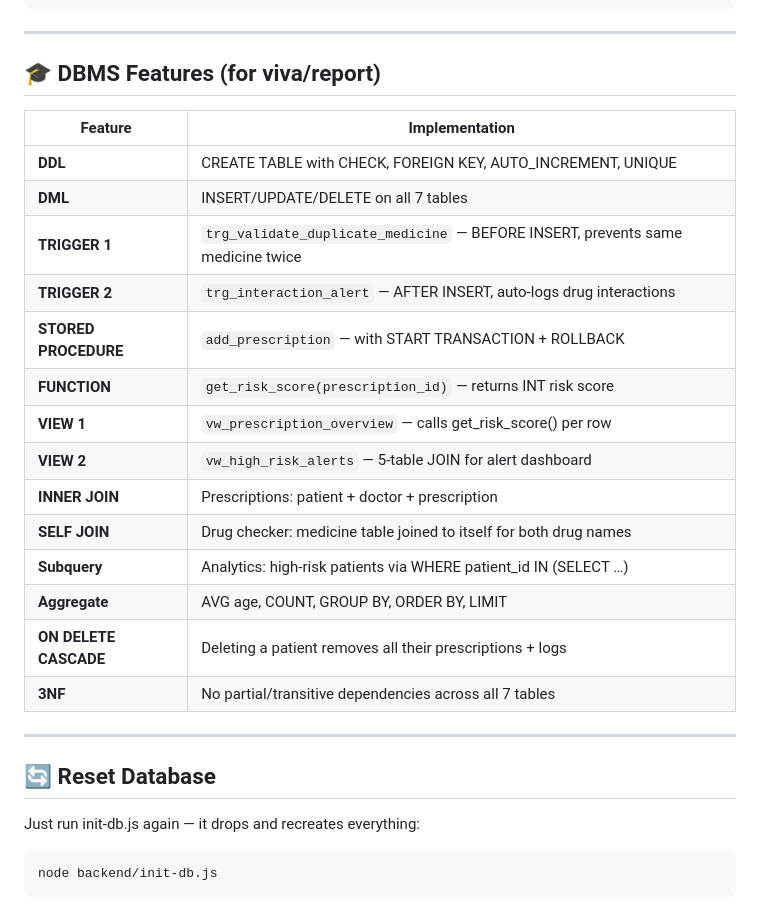
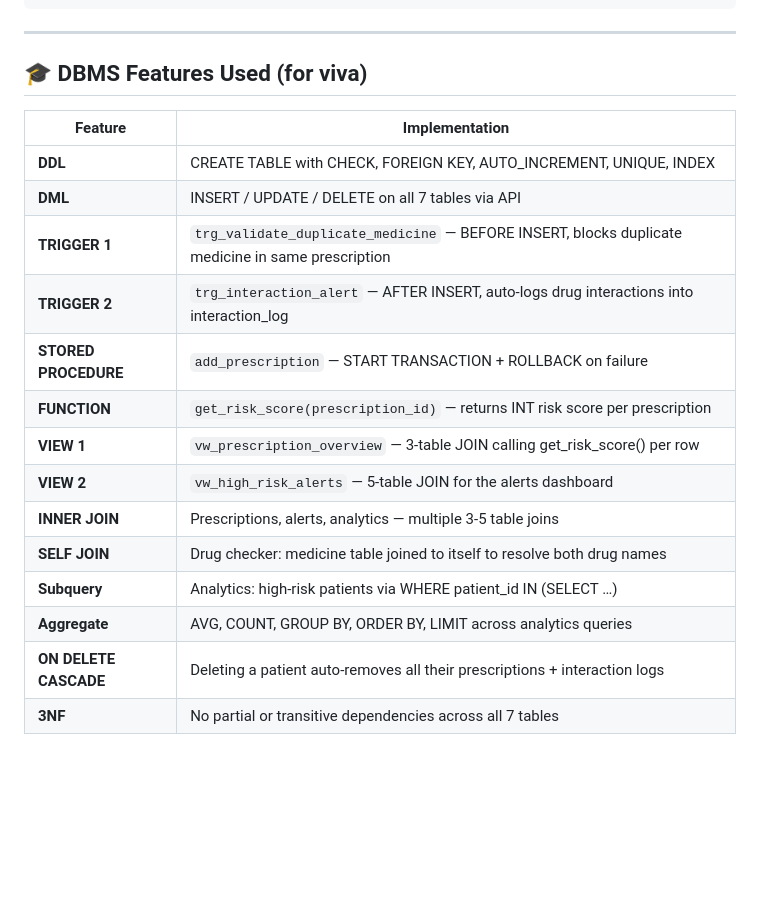
Before and after one commit to Jasmeen07/Healthcare_Prescription, a Markdown page: README.md, the part around one of its changes. Drawn GitHub-style; blank space fills up the shorter version.

````diff
--- a/README.md
+++ b/README.md
@@ -103,30 +169,21 @@ healthcare/
 
 ---
 
-## 🎓 DBMS Features (for viva/report)
+## 🎓 DBMS Features Used (for viva)
 
 | Feature | Implementation |
 |---------|---------------|
-| **DDL** | CREATE TABLE with CHECK, FOREIGN KEY, AUTO_INCREMENT, UNIQUE |
-| **DML** | INSERT/UPDATE/DELETE on all 7 tables |
-| **TRIGGER 1** | `trg_validate_duplicate_medicine` — BEFORE INSERT, prevents same medicine twice |
-| **TRIGGER 2** | `trg_interaction_alert` — AFTER INSERT, auto-logs drug interactions |
-| **STORED PROCEDURE** | `add_prescription` — with START TRANSACTION + ROLLBACK |
-| **FUNCTION** | `get_risk_score(prescription_id)` — returns INT risk score |
-| **VIEW 1** | `vw_prescription_overview` — calls get_risk_score() per row |
-| **VIEW 2** | `vw_high_risk_alerts` — 5-table JOIN for alert dashboard |
-| **INNER JOIN** | Prescriptions: patient + doctor + prescription |
-| **SELF JOIN** | Drug checker: medicine table joined to itself for both drug names |
+| **DDL** | CREATE TABLE with CHECK, FOREIGN KEY, AUTO_INCREMENT, UNIQUE, INDEX |
+| **DML** | INSERT / UPDATE / DELETE on all 7 tables via API |
+| **TRIGGER 1** | `trg_validate_duplicate_medicine` — BEFORE INSERT, blocks duplicate medicine in same prescription |
+| **TRIGGER 2** | `trg_interaction_alert` — AFTER INSERT, auto-logs drug interactions into interaction_log |
+| **STORED PROCEDURE** | `add_prescription` — START TRANSACTION + ROLLBACK on failure |
+| **FUNCTION** | `get_risk_score(prescription_id)` — returns INT risk score per prescription |
+| **VIEW 1** | `vw_prescription_overview` — 3-table JOIN calling get_risk_score() per row |
+| **VIEW 2** | `vw_high_risk_alerts` — 5-table JOIN for the alerts dashboard |
+| **INNER JOIN** | Prescriptions, alerts, analytics — multiple 3-5 table joins |
+| **SELF JOIN** | Drug checker: medicine table joined to itself to resolve both drug names |
 | **Subquery** | Analytics: high-risk patients via WHERE patient_id IN (SELECT …) |
-| **Aggregate** | AVG age, COUNT, GROUP BY, ORDER BY, LIMIT |
-| **ON DELETE CASCADE** | Deleting a patient removes all their prescriptions + logs |
-| **3NF** | No partial/transitive dependencies across all 7 tables |
-
----
-
-## 🔄 Reset Database
-
-Just run init-db.js again — it drops and recreates everything:
-```bash
-node backend/init-db.js
-```
+| **Aggregate** | AVG, COUNT, GROUP BY, ORDER BY, LIMIT across analytics queries |
+| **ON DELETE CASCADE** | Deleting a patient auto-removes all their prescriptions + interaction logs |
+| **3NF** | No partial or transitive dependencies across all 7 tables |
````
Also changed, not shown: other parts of README.md (+103 -37 lines).
